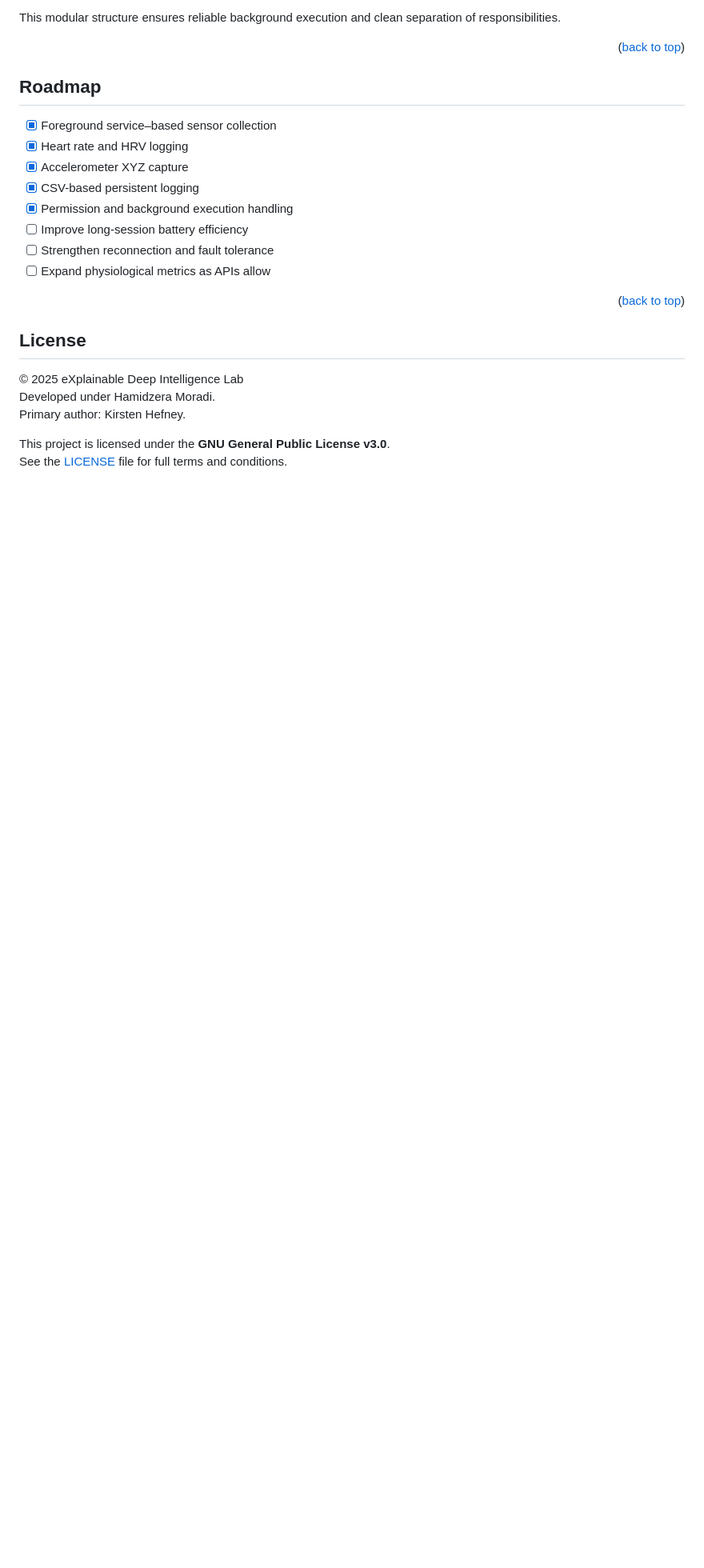
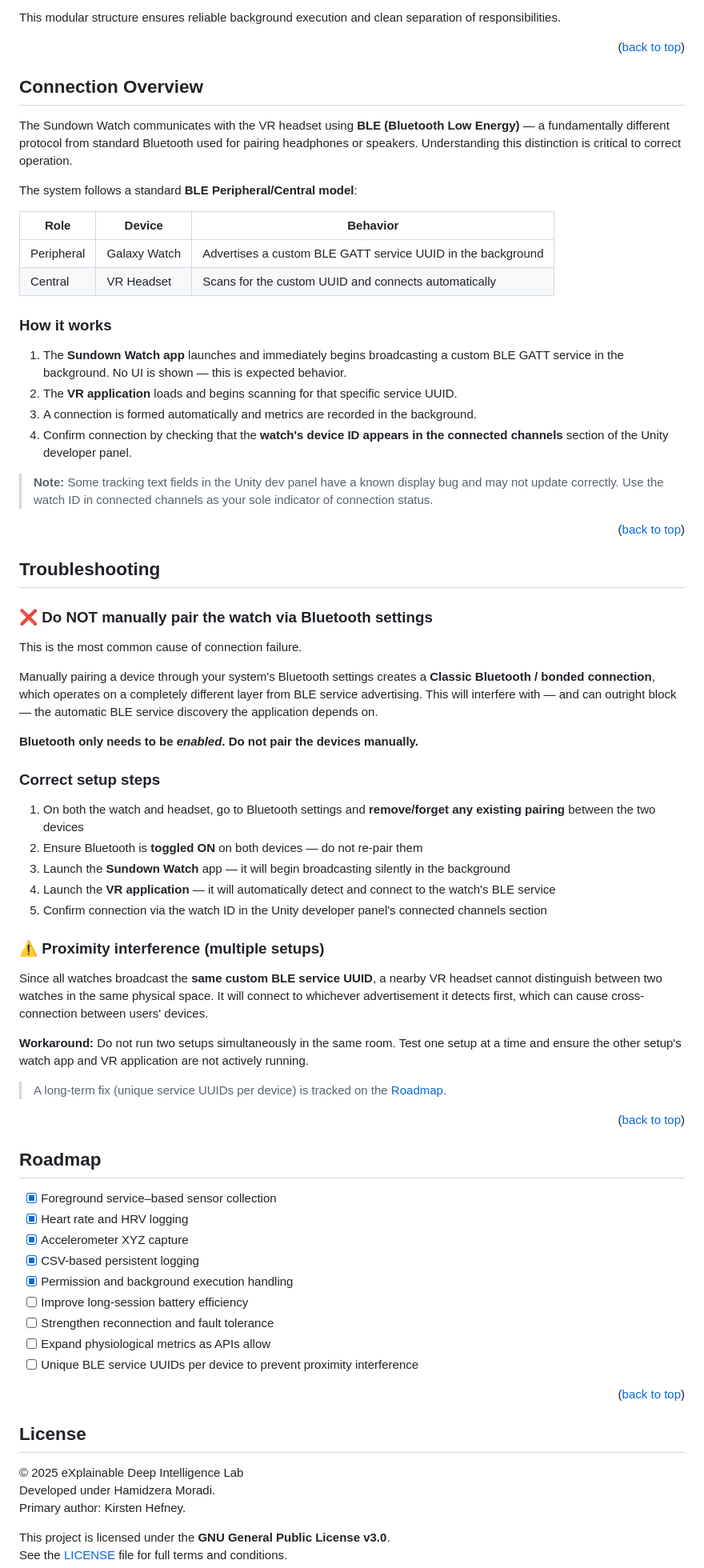
Before and after one commit to xdilab/VR_Watch, a Markdown page: README.md, the part around one of its changes. Shown at 80% size. Drawn GitHub-style; blank space fills up the shorter version.

Commit message:
Enhance README with connection and troubleshooting info
Added connection overview and troubleshooting sections to README.

```diff
--- a/README.md
+++ b/README.md
@@ -203,6 +205,60 @@ This modular structure ensures reliable background execution and clean separatio
 
 <p align="right">(<a href="#readme-top">back to top</a>)</p>
 
+<!-- CONNECTION OVERVIEW -->
+
+## Connection Overview
+
+The Sundown Watch communicates with the VR headset using **BLE (Bluetooth Low Energy)** — a fundamentally different protocol from standard Bluetooth used for pairing headphones or speakers. Understanding this distinction is critical to correct operation.
+
+The system follows a standard **BLE Peripheral/Central model**:
+
+| Role | Device | Behavior |
+|------|--------|----------|
+| Peripheral | Galaxy Watch | Advertises a custom BLE GATT service UUID in the background |
+| Central | VR Headset | Scans for the custom UUID and connects automatically |
+
+### How it works
+
+1. The **Sundown Watch app** launches and immediately begins broadcasting a custom BLE GATT service in the background. No UI is shown — this is expected behavior.
+2. The **VR application** loads and begins scanning for that specific service UUID.
+3. A connection is formed automatically and metrics are recorded in the background.
+4. Confirm connection by checking that the **watch's device ID appears in the connected channels** section of the Unity developer panel.
+
+> **Note:** Some tracking text fields in the Unity dev panel have a known display bug and may not update correctly. Use the watch ID in connected channels as your sole indicator of connection status.
+
+<p align="right">(<a href="#readme-top">back to top</a>)</p>
+
+<!-- TROUBLESHOOTING -->
+
+## Troubleshooting
+
+### ❌ Do NOT manually pair the watch via Bluetooth settings
+
+This is the most common cause of connection failure.
+
+Manually pairing a device through your system's Bluetooth settings creates a **Classic Bluetooth / bonded connection**, which operates on a completely different layer from BLE service advertising. This will interfere with — and can outright block — the automatic BLE service discovery the application depends on.
+
+**Bluetooth only needs to be _enabled_. Do not pair the devices manually.**
+
+### Correct setup steps
+
+1. On both the watch and headset, go to Bluetooth settings and **remove/forget any existing pairing** between the two devices
+2. Ensure Bluetooth is **toggled ON** on both devices — do not re-pair them
+3. Launch the **Sundown Watch** app — it will begin broadcasting silently in the background
+4. Launch the **VR application** — it will automatically detect and connect to the watch's BLE service
+5. Confirm connection via the watch ID in the Unity developer panel's connected channels section
+
+### ⚠️ Proximity interference (multiple setups)
+
+Since all watches broadcast the **same custom BLE service UUID**, a nearby VR headset cannot distinguish between two watches in the same physical space. It will connect to whichever advertisement it detects first, which can cause cross-connection between users' devices.
+
+**Workaround:** Do not run two setups simultaneously in the same room. Test one setup at a time and ensure the other setup's watch app and VR application are not actively running.
+
+> A long-term fix (unique service UUIDs per device) is tracked on the [Roadmap](#roadmap).
+
+<p align="right">(<a href="#readme-top">back to top</a>)</p>
+
 <!-- ROADMAP -->
 
 ## Roadmap
@@ -215,6 +271,7 @@ This modular structure ensures reliable background execution and clean separatio
 * [ ] Improve long-session battery efficiency
 * [ ] Strengthen reconnection and fault tolerance
 * [ ] Expand physiological metrics as APIs allow
+* [ ] Unique BLE service UUIDs per device to prevent proximity interference
 
 <p align="right">(<a href="#readme-top">back to top</a>)</p>
 
```
Also changed, not shown: other parts of README.md (+6 -4 lines).
